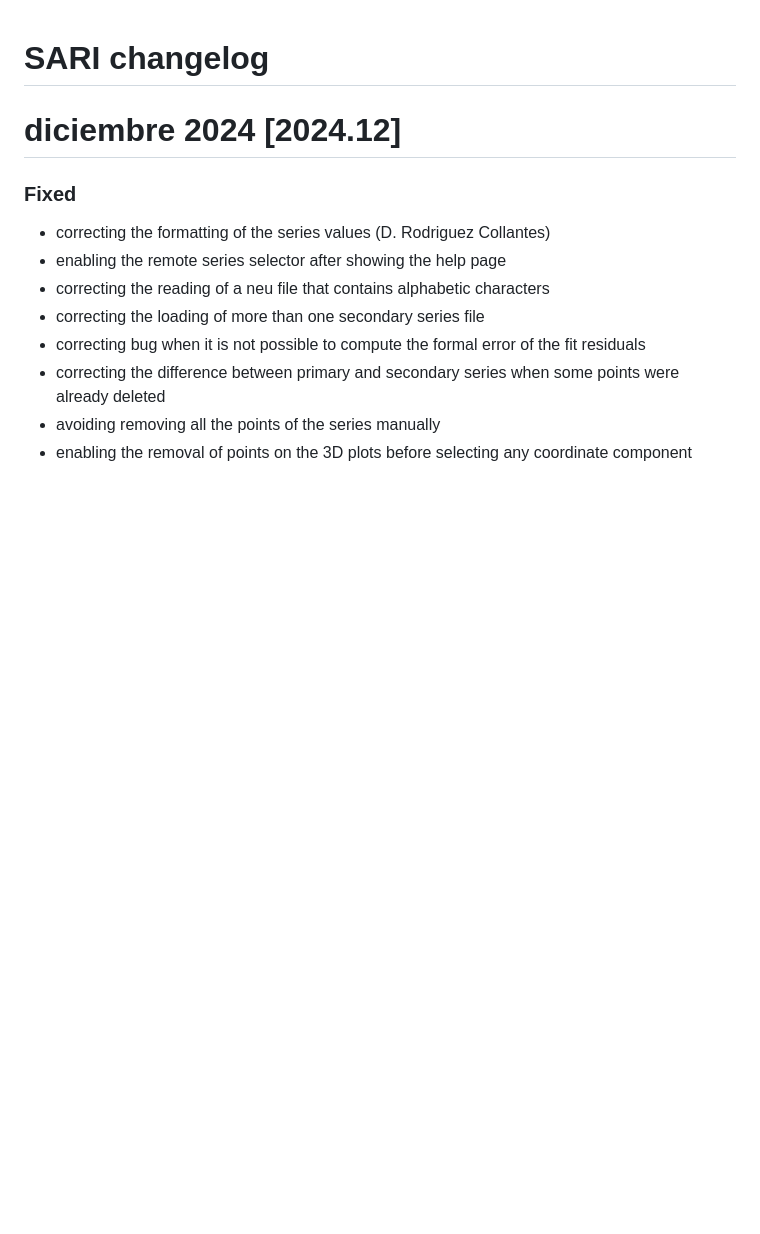
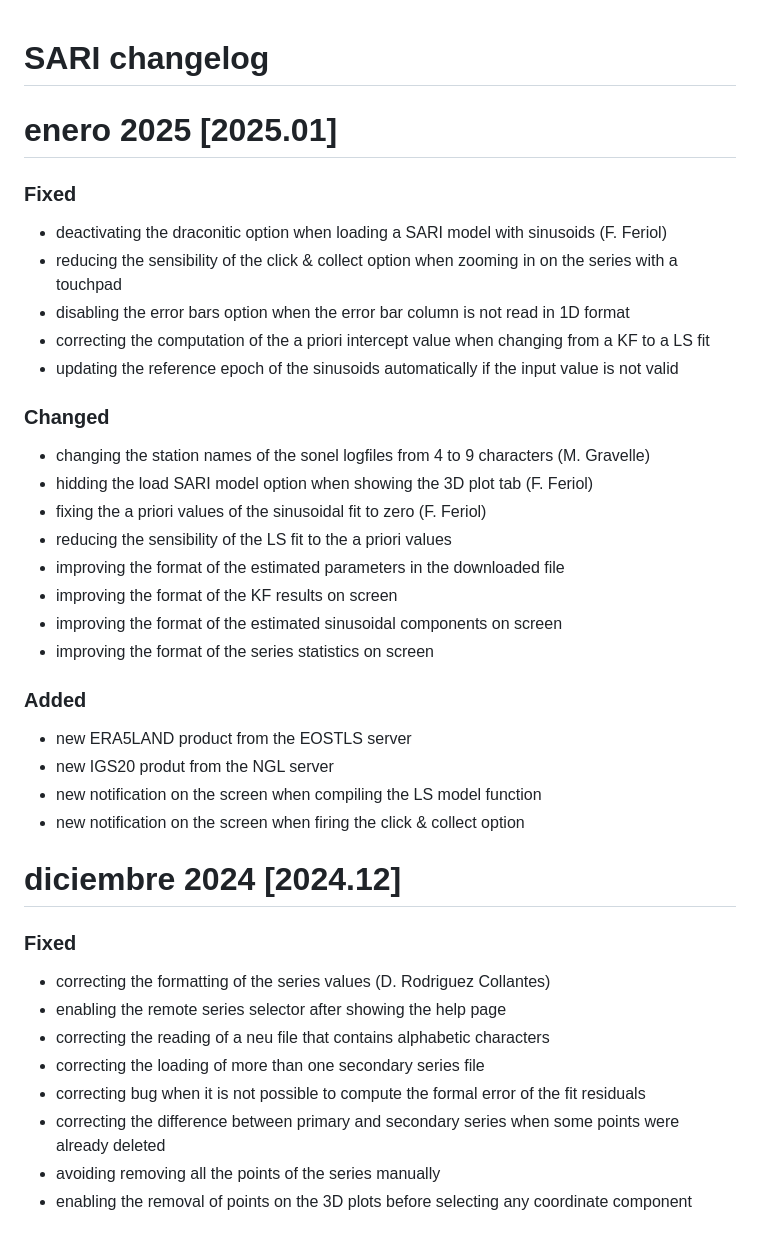
Before and after one commit to alvarosantamariagomez/sari, a Markdown page: www/changelog.md, the part around the change. Rendered like a GitHub page; blank space fills up the shorter version.

Commit message:
new version enero 2025

```diff
--- a/www/changelog.md
+++ b/www/changelog.md
@@ -1,4 +1,30 @@
 # **SARI changelog**
+
+# enero 2025 [2025.01]
+
+### Fixed
+- deactivating the draconitic option when loading a SARI model with sinusoids (F. Feriol)
+- reducing the sensibility of the click & collect option when zooming in on the series with a touchpad
+- disabling the error bars option when the error bar column is not read in 1D format
+- correcting the computation of the a priori intercept value when changing from a KF to a LS fit
+- updating the reference epoch of the sinusoids automatically if the input value is not valid
+
+### Changed
+- changing the station names of the sonel logfiles from 4 to 9 characters (M. Gravelle)
+- hidding the load SARI model option when showing the 3D plot tab (F. Feriol)
+- fixing the a priori values of the sinusoidal fit to zero (F. Feriol)
+- reducing the sensibility of the LS fit to the a priori values
+- improving the format of the estimated parameters in the downloaded file
+- improving the format of the KF results on screen
+- improving the format of the estimated sinusoidal components on screen
+- improving the format of the series statistics on screen
+
+### Added
+- new ERA5LAND product from the EOSTLS server
+- new IGS20 produt from the NGL server
+- new notification on the screen when compiling the LS model function
+- new notification on the screen when firing the click & collect option
+
 
 # diciembre 2024 [2024.12]
 
```
Also changed, not shown: www/about.md (+5 -4 lines), www/cnes.png (added), 13 other files.
